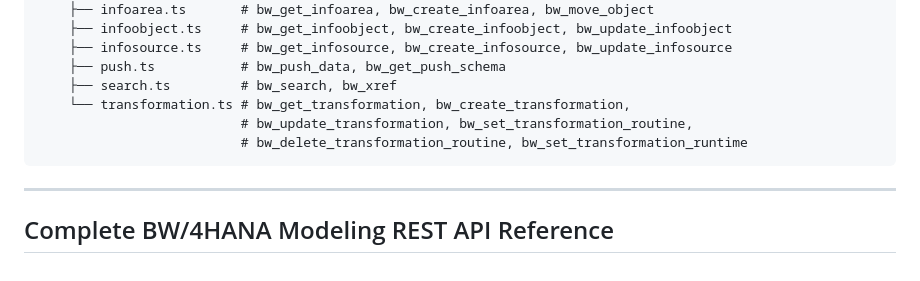
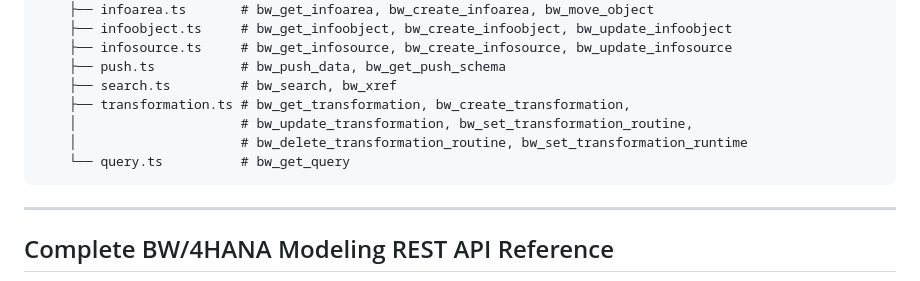
Before and after one commit to dnic-dev/bw-modeling-mcp-light, a Markdown page: ARCHITECTURE.md, the part around the change. Drawn GitHub-style.

````diff
--- a/ARCHITECTURE.md
+++ b/ARCHITECTURE.md
@@ -116,9 +116,10 @@ src/
     ├── infosource.ts     # bw_get_infosource, bw_create_infosource, bw_update_infosource
     ├── push.ts           # bw_push_data, bw_get_push_schema
     ├── search.ts         # bw_search, bw_xref
-    └── transformation.ts # bw_get_transformation, bw_create_transformation,
-                          # bw_update_transformation, bw_set_transformation_routine,
-                          # bw_delete_transformation_routine, bw_set_transformation_runtime
+    ├── transformation.ts # bw_get_transformation, bw_create_transformation,
+    │                     # bw_update_transformation, bw_set_transformation_routine,
+    │                     # bw_delete_transformation_routine, bw_set_transformation_runtime
+    └── query.ts          # bw_get_query
 ```
 
 ---
````
Also changed, not shown: README.md (+17 -0 lines).
